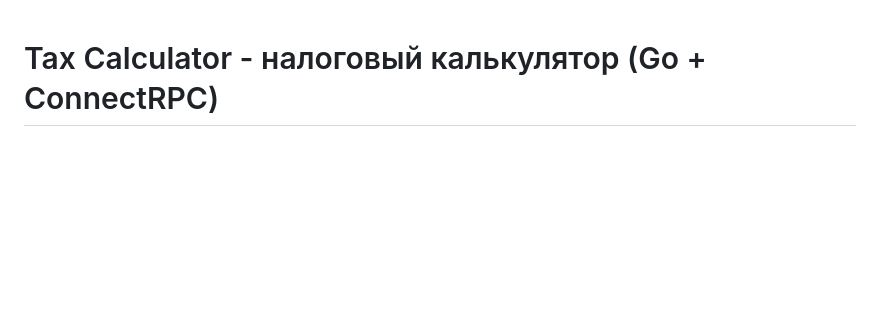
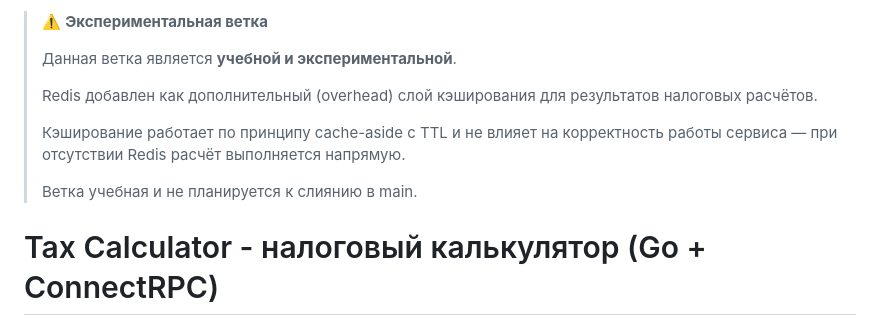
Before and after one commit to kiselevos/new_tax, a Markdown page: README.md, the part around the change. Rendered like a GitHub page; blank space fills up the shorter version.

Commit message:
docs: add note about experiment branch

```diff
--- a/README.md
+++ b/README.md
@@ -1,3 +1,13 @@
+> ⚠️ **Экспериментальная ветка**
+>
+> Данная ветка является **учебной и экспериментальной**.
+>
+> Redis добавлен как дополнительный (overhead) слой кэширования для результатов налоговых расчётов.
+>
+> Кэширование работает по принципу cache-aside с TTL и не влияет на корректность работы сервиса — при отсутствии Redis расчёт выполняется напрямую.
+>
+> Ветка учебная и не планируется к слиянию в main.
+
 # Tax Calculator - налоговый калькулятор (Go + ConnectRPC)
 
 **Tax Calculator** - это сервис для расчёта подоходного налога (НДФЛ) в России по правилам, действующим с **2025 года**.
```
